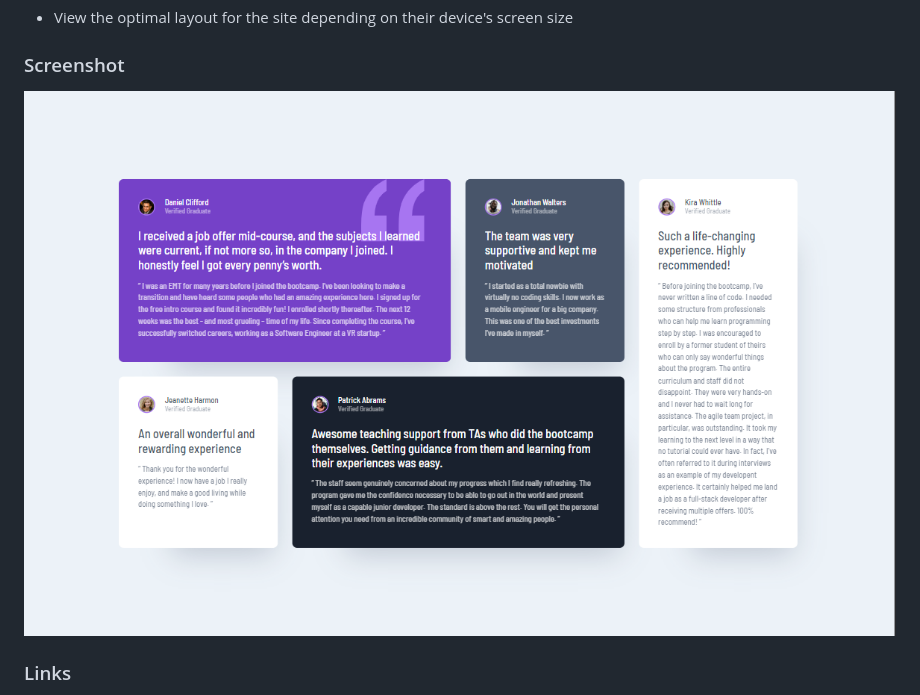
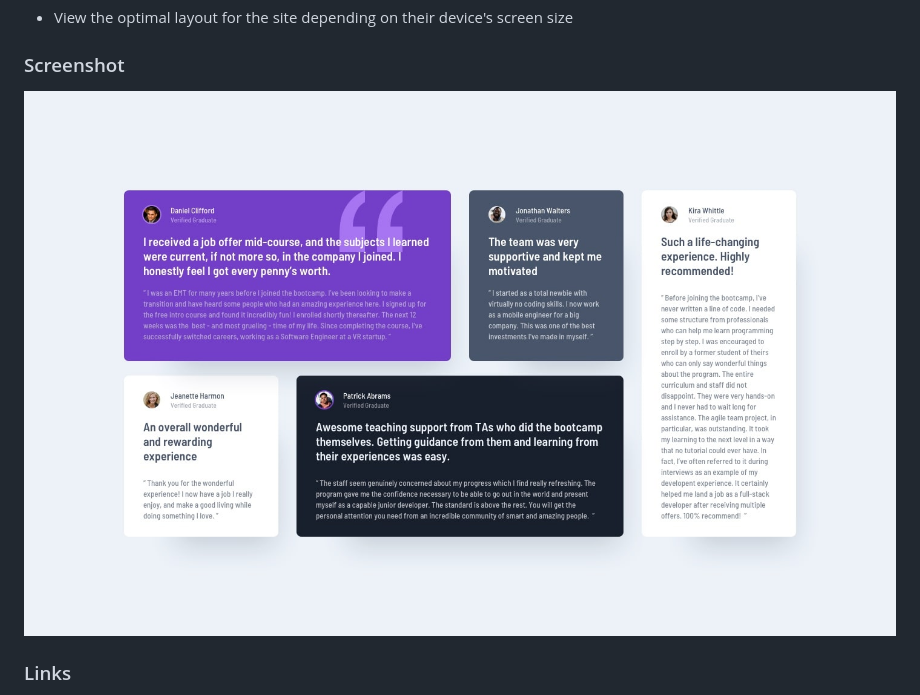
Before and after one commit to Md-Talim/Testimonials-grid-section-solution, a Markdown page: README.md, the part around the change. Rendered like a GitHub page; pictures changed too: images/screenshot.jpg (added), images/screenshot.png (deleted).

Commit message:
Changed the screenshot image

```diff
--- a/README.md
+++ b/README.md
@@ -24,7 +24,7 @@ Users should be able to:
 
 ### Screenshot
 
-![Desktop Screenshot](./images/screenshot.png)
+![Desktop Screenshot](./images/screenshot.jpg)
 
 ### Links
 
```
